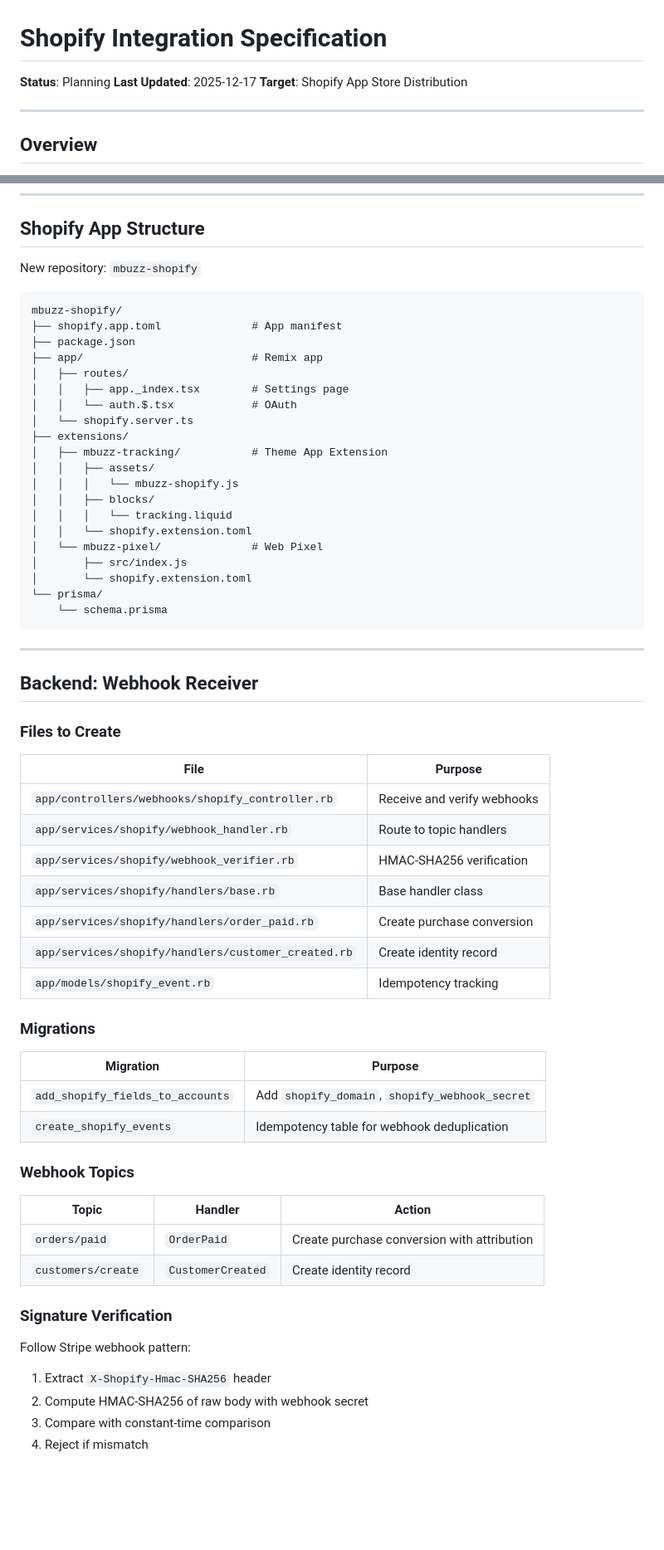
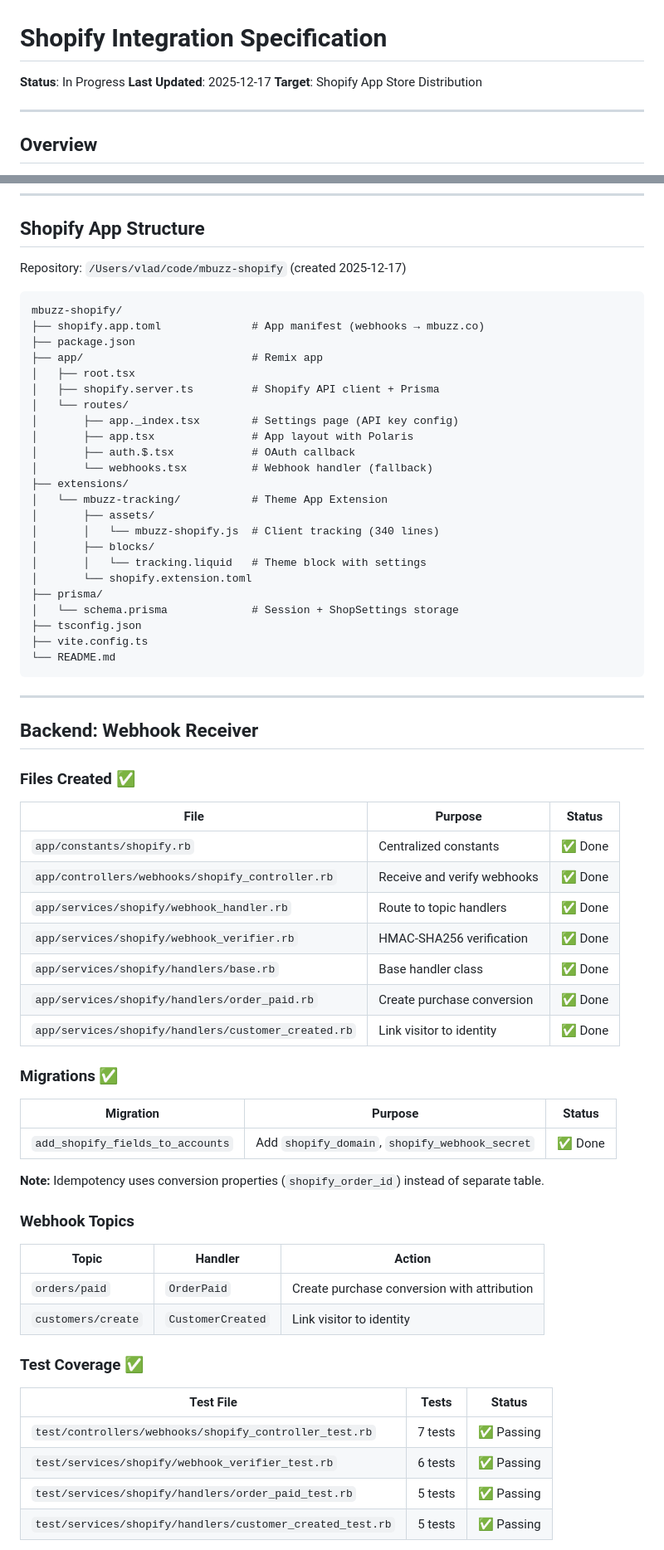
Before and after one commit to vladiim/multibuzz, a Markdown page: lib/specs/shopify_sdk_spec.md, 2 parts joined by grey strips. Shown at 83% size. Drawn GitHub-style; blank space fills up the shorter version.

Commit message:
docs(spec): update Shopify integration spec with progress

````diff
--- a/lib/specs/shopify_sdk_spec.md
+++ b/lib/specs/shopify_sdk_spec.md
@@ -1,6 +1,6 @@
 # Shopify Integration Specification
 
-**Status**: Planning
+**Status**: In Progress
 **Last Updated**: 2025-12-17
 **Target**: Shopify App Store Distribution
 
@@ -123,66 +120,71 @@ mbuzz.identify(customerId, { email: 'customer@example.com' });
 
 ## Shopify App Structure
 
-New repository: `mbuzz-shopify`
+Repository: `/Users/vlad/code/mbuzz-shopify` (created 2025-12-17)
 
 ```
 mbuzz-shopify/
-├── shopify.app.toml              # App manifest
+├── shopify.app.toml              # App manifest (webhooks → mbuzz.co)
 ├── package.json
 ├── app/                          # Remix app
-│   ├── routes/
-│   │   ├── app._index.tsx        # Settings page
-│   │   └── auth.$.tsx            # OAuth
-│   └── shopify.server.ts
+│   ├── root.tsx
+│   ├── shopify.server.ts         # Shopify API client + Prisma
+│   └── routes/
+│       ├── app._index.tsx        # Settings page (API key config)
+│       ├── app.tsx               # App layout with Polaris
+│       ├── auth.$.tsx            # OAuth callback
+│       └── webhooks.tsx          # Webhook handler (fallback)
 ├── extensions/
-│   ├── mbuzz-tracking/           # Theme App Extension
-│   │   ├── assets/
-│   │   │   └── mbuzz-shopify.js
-│   │   ├── blocks/
-│   │   │   └── tracking.liquid
-│   │   └── shopify.extension.toml
-│   └── mbuzz-pixel/              # Web Pixel
-│       ├── src/index.js
+│   └── mbuzz-tracking/           # Theme App Extension
+│       ├── assets/
+│       │   └── mbuzz-shopify.js  # Client tracking (340 lines)
+│       ├── blocks/
+│       │   └── tracking.liquid   # Theme block with settings
 │       └── shopify.extension.toml
-└── prisma/
-    └── schema.prisma
+├── prisma/
+│   └── schema.prisma             # Session + ShopSettings storage
+├── tsconfig.json
+├── vite.config.ts
+└── README.md
 ```
 
 ---
 
 ## Backend: Webhook Receiver
 
-### Files to Create
+### Files Created ✅
 
-| File | Purpose |
-|------|---------|
-| `app/controllers/webhooks/shopify_controller.rb` | Receive and verify webhooks |
-| `app/services/shopify/webhook_handler.rb` | Route to topic handlers |
-| `app/services/shopify/webhook_verifier.rb` | HMAC-SHA256 verification |
-| `app/services/shopify/handlers/base.rb` | Base handler class |
-| `app/services/shopify/handlers/order_paid.rb` | Create purchase conversion |
-| `app/services/shopify/handlers/customer_created.rb` | Create identity record |
-| `app/models/shopify_event.rb` | Idempotency tracking |
+| File | Purpose | Status |
+|------|---------|--------|
+| `app/constants/shopify.rb` | Centralized constants | ✅ Done |
+| `app/controllers/webhooks/shopify_controller.rb` | Receive and verify webhooks | ✅ Done |
+| `app/services/shopify/webhook_handler.rb` | Route to topic handlers | ✅ Done |
+| `app/services/shopify/webhook_verifier.rb` | HMAC-SHA256 verification | ✅ Done |
+| `app/services/shopify/handlers/base.rb` | Base handler class | ✅ Done |
+| `app/services/shopify/handlers/order_paid.rb` | Create purchase conversion | ✅ Done |
+| `app/services/shopify/handlers/customer_created.rb` | Link visitor to identity | ✅ Done |
 
-### Migrations
+### Migrations ✅
 
-| Migration | Purpose |
-|-----------|---------|
-| `add_shopify_fields_to_accounts` | Add `shopify_domain`, `shopify_webhook_secret` |
-| `create_shopify_events` | Idempotency table for webhook deduplication |
+| Migration | Purpose | Status |
+|-----------|---------|--------|
+| `add_shopify_fields_to_accounts` | Add `shopify_domain`, `shopify_webhook_secret` | ✅ Done |
+
+**Note:** Idempotency uses conversion properties (`shopify_order_id`) instead of separate table.
 
 ### Webhook Topics
 
 | Topic | Handler | Action |
 |-------|---------|--------|
 | `orders/paid` | `OrderPaid` | Create purchase conversion with attribution |
-| `customers/create` | `CustomerCreated` | Create identity record |
+| `customers/create` | `CustomerCreated` | Link visitor to identity |
 
-### Signature Verification
+### Test Coverage ✅
 
-Follow Stripe webhook pattern:
-1. Extract `X-Shopify-Hmac-SHA256` header
-2. Compute HMAC-SHA256 of raw body with webhook secret
-3. Compare with constant-time comparison
-4. Reject if mismatch
+| Test File | Tests | Status |
+|-----------|-------|--------|
+| `test/controllers/webhooks/shopify_controller_test.rb` | 7 tests | ✅ Passing |
+| `test/services/shopify/webhook_verifier_test.rb` | 6 tests | ✅ Passing |
+| `test/services/shopify/handlers/order_paid_test.rb` | 5 tests | ✅ Passing |
+| `test/services/shopify/handlers/customer_created_test.rb` | 5 tests | ✅ Passing |
 
````
Also changed, not shown: other parts of lib/specs/shopify_sdk_spec.md (+74 -86 lines).
